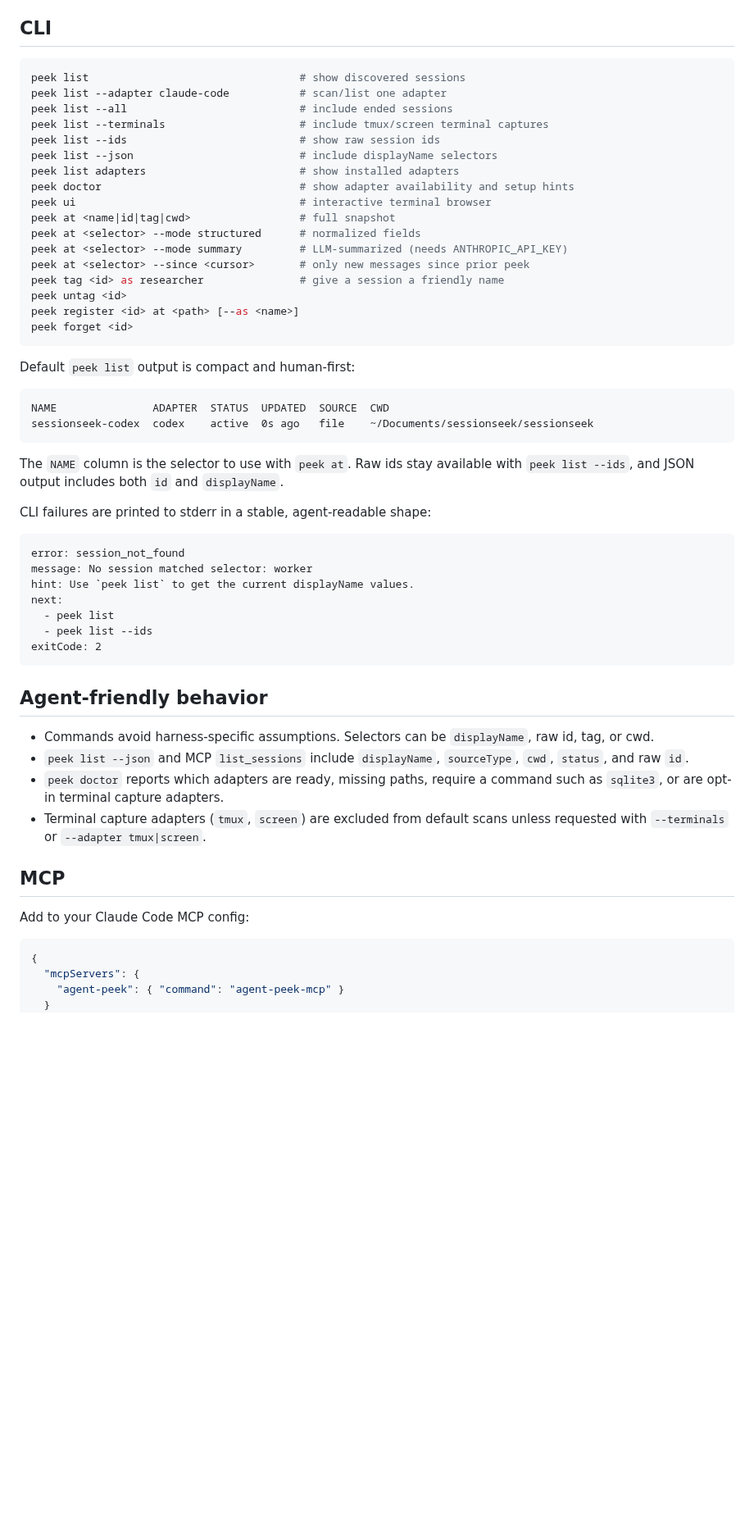
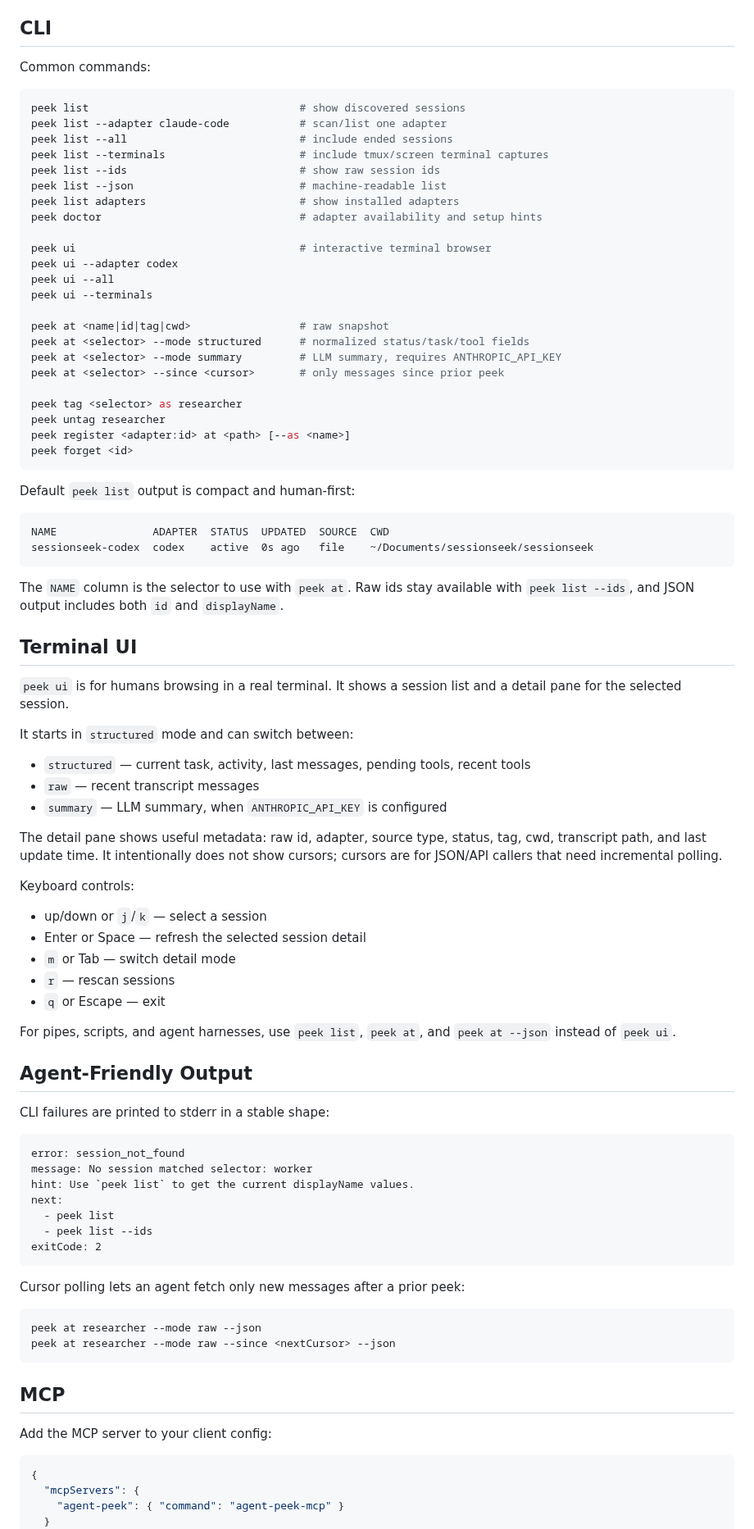
Before and after one commit to akhileshrangani4/agent-peek, a Markdown page: README.md, the part around one of its changes. Shown at 82% size. GitHub-like rendering; blank space fills up the shorter version.

````diff
--- a/README.md
+++ b/README.md
@@ -18,5 +65,7 @@ Provides three things:
 
 ## CLI
+
+Common commands:
 
 ```bash
 peek list                                 # show discovered sessions
@@ -24,17 +73,23 @@ peek list --adapter claude-code           # scan/list one adapter
 peek list --all                           # include ended sessions
 peek list --terminals                     # include tmux/screen terminal captures
 peek list --ids                           # show raw session ids
-peek list --json                          # include displayName selectors
+peek list --json                          # machine-readable list
 peek list adapters                        # show installed adapters
-peek doctor                               # show adapter availability and setup hints
+peek doctor                               # adapter availability and setup hints
+
 peek ui                                   # interactive terminal browser
-peek at <name|id|tag|cwd>                 # full snapshot
-peek at <selector> --mode structured      # normalized fields
-peek at <selector> --mode summary         # LLM-summarized (needs ANTHROPIC_API_KEY)
-peek at <selector> --since <cursor>       # only new messages since prior peek
-peek tag <id> as researcher               # give a session a friendly name
-peek untag <id>
-peek register <id> at <path> [--as <name>]
+peek ui --adapter codex
+peek ui --all
+peek ui --terminals
+
+peek at <name|id|tag|cwd>                 # raw snapshot
+peek at <selector> --mode structured      # normalized status/task/tool fields
+peek at <selector> --mode summary         # LLM summary, requires ANTHROPIC_API_KEY
+peek at <selector> --since <cursor>       # only messages since prior peek
+
+peek tag <selector> as researcher
+peek untag researcher
+peek register <adapter:id> at <path> [--as <name>]
 peek forget <id>
 ```
 
@@ -48,7 +103,35 @@ sessionseek-codex  codex    active  0s ago   file    ~/Documents/sessionseek/ses
 The `NAME` column is the selector to use with `peek at`. Raw ids stay available
 with `peek list --ids`, and JSON output includes both `id` and `displayName`.
 
-CLI failures are printed to stderr in a stable, agent-readable shape:
+## Terminal UI
+
+`peek ui` is for humans browsing in a real terminal. It shows a session list and
+a detail pane for the selected session.
+
+It starts in `structured` mode and can switch between:
+
+- `structured` — current task, activity, last messages, pending tools, recent tools
+- `raw` — recent transcript messages
+- `summary` — LLM summary, when `ANTHROPIC_API_KEY` is configured
+
+The detail pane shows useful metadata: raw id, adapter, source type, status,
+tag, cwd, transcript path, and last update time. It intentionally does not show
+cursors; cursors are for JSON/API callers that need incremental polling.
+
+Keyboard controls:
+
+- up/down or `j`/`k` — select a session
+- Enter or Space — refresh the selected session detail
+- `m` or Tab — switch detail mode
+- `r` — rescan sessions
+- `q` or Escape — exit
+
+For pipes, scripts, and agent harnesses, use `peek list`, `peek at`, and
+`peek at --json` instead of `peek ui`.
+
+## Agent-Friendly Output
+
+CLI failures are printed to stderr in a stable shape:
 
 ```text
 error: session_not_found
@@ -60,20 +143,16 @@ next:
 exitCode: 2
 ```
 
-## Agent-friendly behavior
+Cursor polling lets an agent fetch only new messages after a prior peek:
 
-- Commands avoid harness-specific assumptions. Selectors can be `displayName`,
-  raw id, tag, or cwd.
-- `peek list --json` and MCP `list_sessions` include `displayName`,
-  `sourceType`, `cwd`, `status`, and raw `id`.
-- `peek doctor` reports which adapters are ready, missing paths, require a
-  command such as `sqlite3`, or are opt-in terminal capture adapters.
-- Terminal capture adapters (`tmux`, `screen`) are excluded from default scans
-  unless requested with `--terminals` or `--adapter tmux|screen`.
+```bash
+peek at researcher --mode raw --json
+peek at researcher --mode raw --since <nextCursor> --json
+```
 
 ## MCP
 
-Add to your Claude Code MCP config:
+Add the MCP server to your client config:
 
 ```json
 {
````
Also changed, not shown: other parts of README.md (+80 -55 lines), docs/demo.gif (added), 3 other files.
